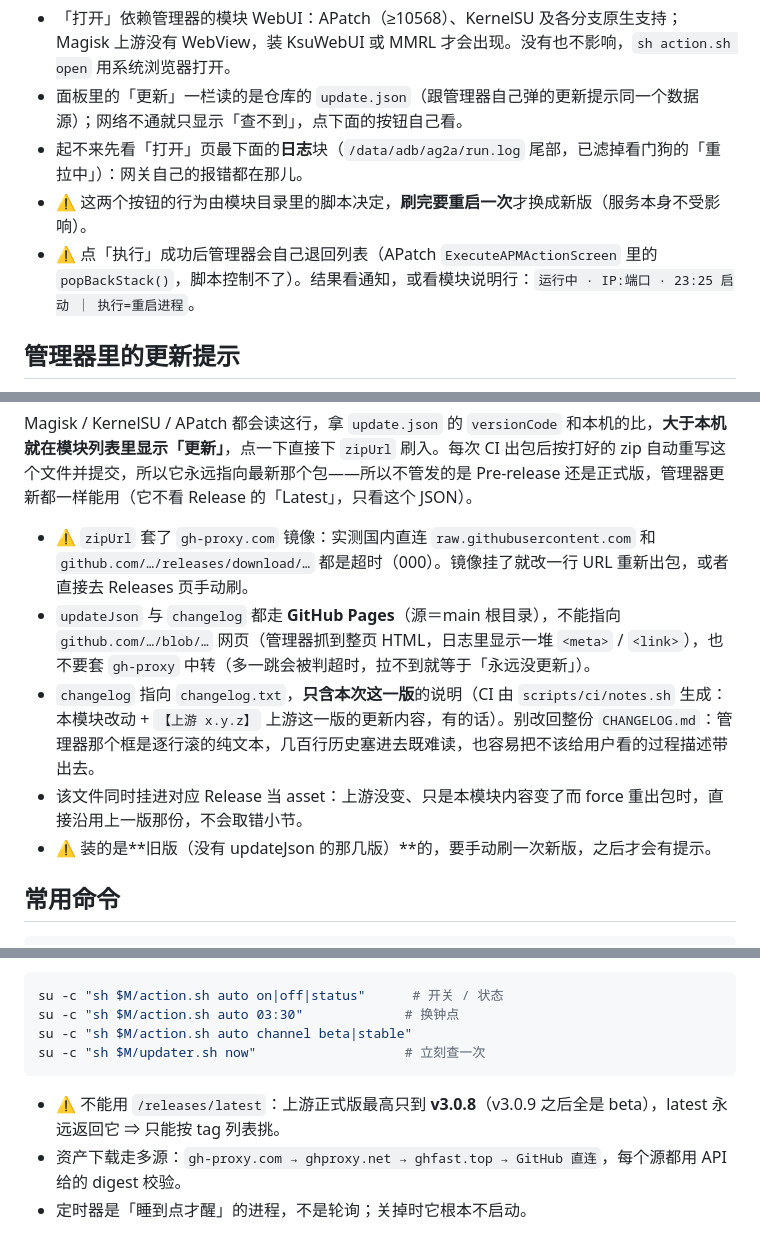
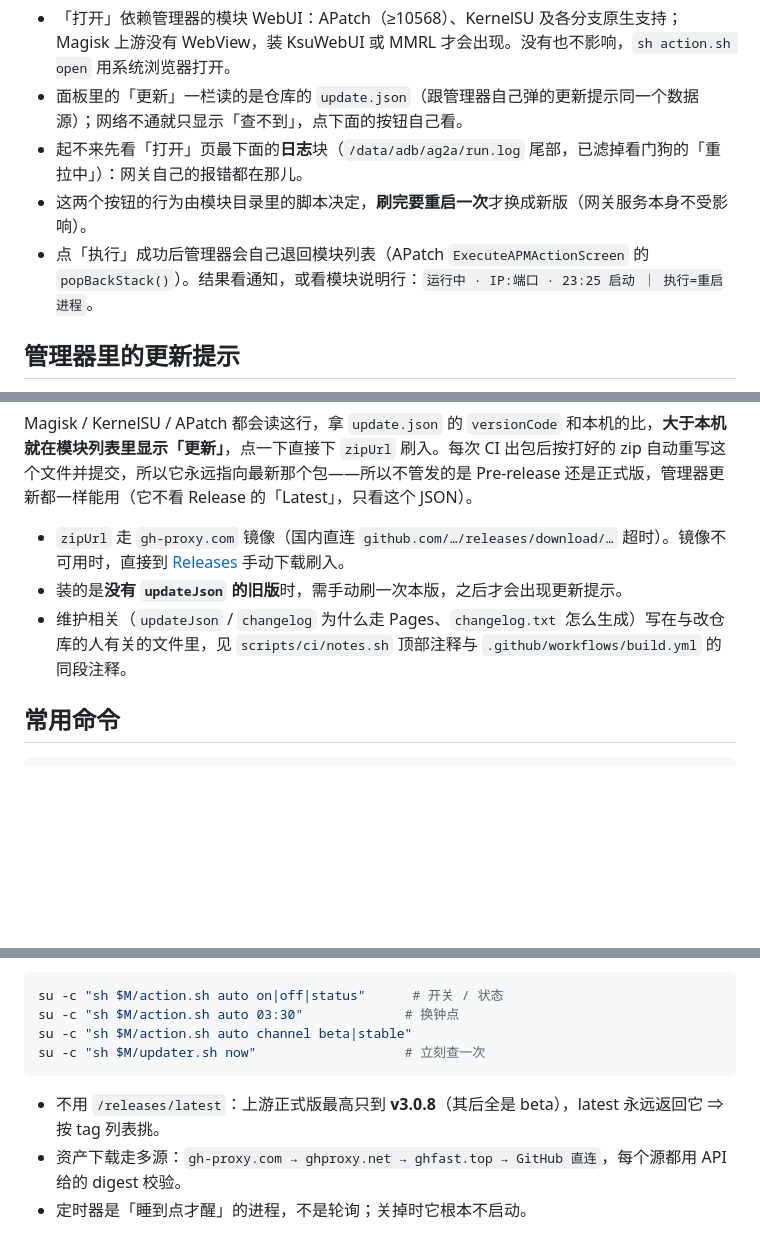
Before and after one commit to huxc573/Agent2API-Magisk, a Markdown page: README.md, 3 parts joined by grey strips. Rendered like a GitHub page; blank space fills up the shorter version.

Commit message:
docs(README): 移除只对维护者说的实现提醒，用户文档只留怎么用

````diff
--- a/README.md
+++ b/README.md
@@ -32,8 +32,8 @@
 - 「打开」依赖管理器的模块 WebUI：APatch（≥10568）、KernelSU 及各分支原生支持；Magisk 上游没有 WebView，装 KsuWebUI 或 MMRL 才会出现。没有也不影响，`sh action.sh open` 用系统浏览器打开。
 - 面板里的「更新」一栏读的是仓库的 `update.json`（跟管理器自己弹的更新提示同一个数据源）；网络不通就只显示「查不到」，点下面的按钮自己看。
 - 起不来先看「打开」页最下面的**日志**块（`/data/adb/ag2a/run.log` 尾部，已滤掉看门狗的「重拉中」）：网关自己的报错都在那儿。
-- ⚠ 这两个按钮的行为由模块目录里的脚本决定，**刷完要重启一次**才换成新版（服务本身不受影响）。
-- ⚠ 点「执行」成功后管理器会自己退回列表（APatch `ExecuteAPMActionScreen` 里的 `popBackStack()`，脚本控制不了）。结果看通知，或看模块说明行：`运行中 · IP:端口 · 23:25 启动 ｜ 执行=重启进程`。
+- 这两个按钮的行为由模块目录里的脚本决定，**刷完要重启一次**才换成新版（网关服务本身不受影响）。
+- 点「执行」成功后管理器会自己退回模块列表（APatch `ExecuteAPMActionScreen` 的 `popBackStack()`）。结果看通知，或看模块说明行：`运行中 · IP:端口 · 23:25 启动 ｜ 执行=重启进程`。
 
 ## 管理器里的更新提示
 
@@ -51,11 +51,9 @@ updateJson=https://huxc573.github.io/Agent2API-Magisk/update.json
 
 Magisk / KernelSU / APatch 都会读这行，拿 `update.json` 的 `versionCode` 和本机的比，**大于本机就在模块列表里显示「更新」**，点一下直接下 `zipUrl` 刷入。每次 CI 出包后按打好的 zip 自动重写这个文件并提交，所以它永远指向最新那个包——所以不管发的是 Pre-release 还是正式版，管理器更新都一样能用（它不看 Release 的「Latest」，只看这个 JSON）。
 
-- ⚠ `zipUrl` 套了 `gh-proxy.com` 镜像：实测国内直连 `raw.githubusercontent.com` 和 `github.com/…/releases/download/…` 都是超时（000）。镜像挂了就改一行 URL 重新出包，或者直接去 Releases 页手动刷。
-- `updateJson` 与 `changelog` 都走 **GitHub Pages**（源＝main 根目录），不能指向 `github.com/…/blob/…` 网页（管理器抓到整页 HTML，日志里显示一堆 `<meta>` / `<link>`），也不要套 `gh-proxy` 中转（多一跳会被判超时，拉不到就等于「永远没更新」）。
-- `changelog` 指向 `changelog.txt`，**只含本次这一版**的说明（CI 由 `scripts/ci/notes.sh` 生成：本模块改动 + `【上游 x.y.z】` 上游这一版的更新内容，有的话）。别改回整份 `CHANGELOG.md`：管理器那个框是逐行滚的纯文本，几百行历史塞进去既难读，也容易把不该给用户看的过程描述带出去。
-- 该文件同时挂进对应 Release 当 asset：上游没变、只是本模块内容变了而 force 重出包时，直接沿用上一版那份，不会取错小节。
-- ⚠ 装的是**旧版（没有 updateJson 的那几版）**的，要手动刷一次新版，之后才会有提示。
+- `zipUrl` 走 `gh-proxy.com` 镜像（国内直连 `github.com/…/releases/download/…` 超时）。镜像不可用时，直接到 [Releases](../../releases) 手动下载刷入。
+- 装的是**没有 `updateJson` 的旧版**时，需手动刷一次本版，之后才会出现更新提示。
+- 维护相关（`updateJson` / `changelog` 为什么走 Pages、`changelog.txt` 怎么生成）写在与改仓库的人有关的文件里，见 `scripts/ci/notes.sh` 顶部注释与 `.github/workflows/build.yml` 的同段注释。
 
 ## 常用命令
 
@@ -126,7 +124,7 @@ su -c "sh $M/action.sh auto channel beta|stable"
 su -c "sh $M/updater.sh now"                   # 立刻查一次
 ```
 
-- ⚠ 不能用 `/releases/latest`：上游正式版最高只到 **v3.0.8**（v3.0.9 之后全是 beta），latest 永远返回它 ⇒ 只能按 tag 列表挑。
+- 不用 `/releases/latest`：上游正式版最高只到 **v3.0.8**（其后全是 beta），latest 永远返回它 ⇒ 按 tag 列表挑。
 - 资产下载走多源：`gh-proxy.com → ghproxy.net → ghfast.top → GitHub 直连`，每个源都用 API 给的 digest 校验。
 - 定时器是「睡到点才醒」的进程，不是轮询；关掉时它根本不启动。
 
````
